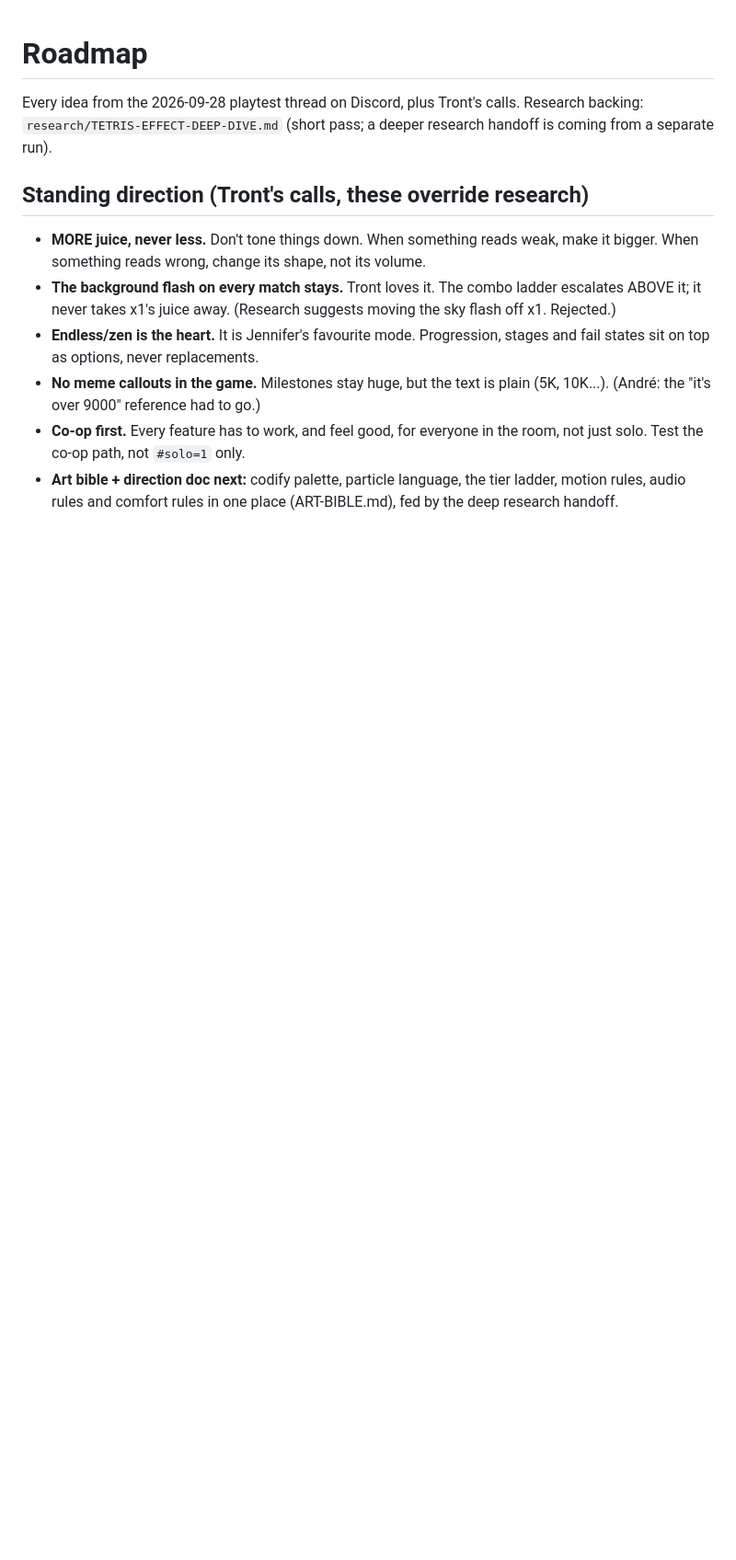
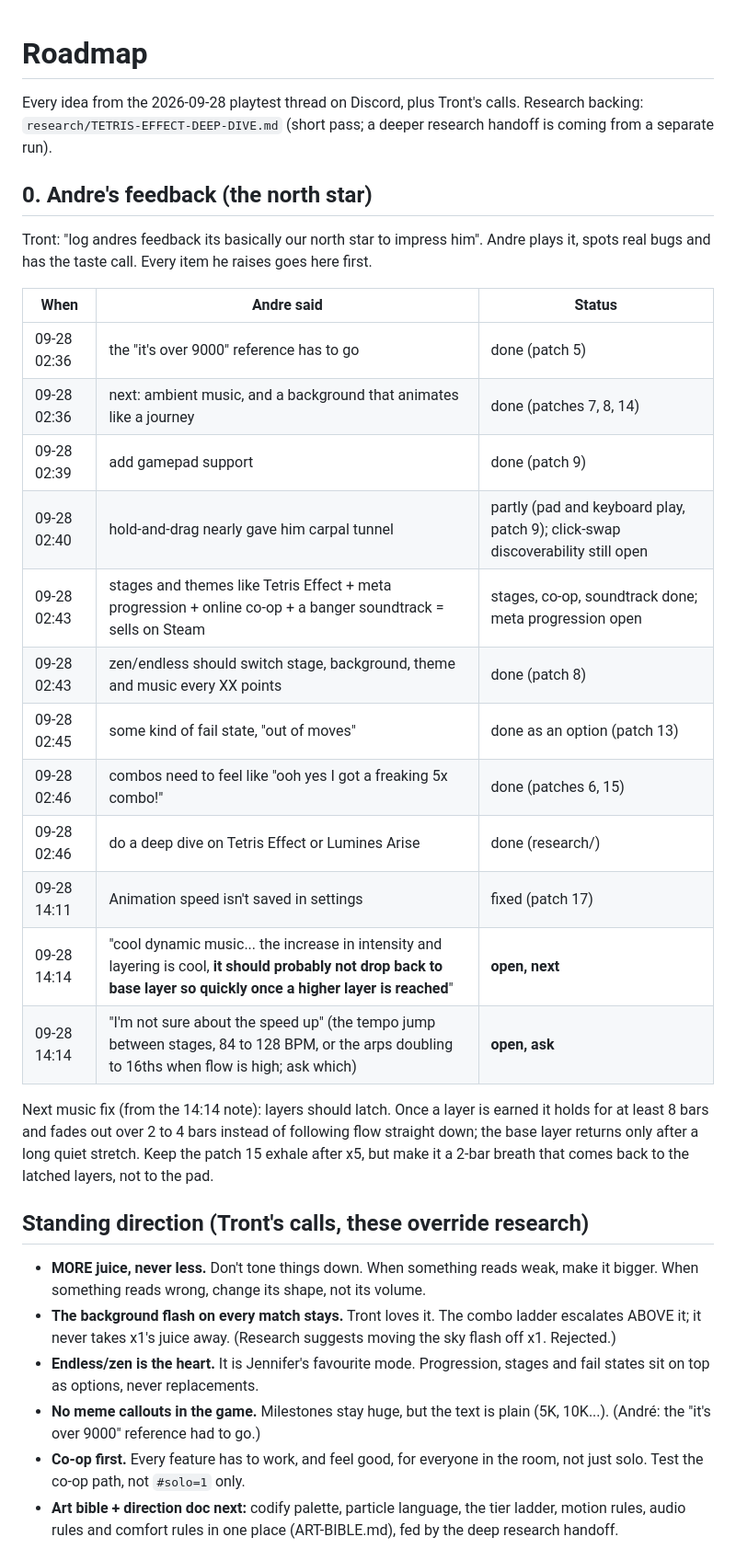
Before and after one commit to TrentSterling/gemstogether, a Markdown page: ROADMAP.md, the part around the change. Shown at 92% size. GitHub-like rendering; blank space fills up the shorter version.

Commit message:
ROADMAP: Andre's feedback table (north star), music layer latch next

```diff
--- a/ROADMAP.md
+++ b/ROADMAP.md
@@ -1,6 +1,27 @@
 # Roadmap
 
 Every idea from the 2026-09-28 playtest thread on Discord, plus Tront's calls. Research backing: `research/TETRIS-EFFECT-DEEP-DIVE.md` (short pass; a deeper research handoff is coming from a separate run).
+
+## 0. Andre's feedback (the north star)
+
+Tront: "log andres feedback its basically our north star to impress him". Andre plays it, spots real bugs and has the taste call. Every item he raises goes here first.
+
+| When | Andre said | Status |
+|---|---|---|
+| 09-28 02:36 | the "it's over 9000" reference has to go | done (patch 5) |
+| 09-28 02:36 | next: ambient music, and a background that animates like a journey | done (patches 7, 8, 14) |
+| 09-28 02:39 | add gamepad support | done (patch 9) |
+| 09-28 02:40 | hold-and-drag nearly gave him carpal tunnel | partly (pad and keyboard play, patch 9); click-swap discoverability still open |
+| 09-28 02:43 | stages and themes like Tetris Effect + meta progression + online co-op + a banger soundtrack = sells on Steam | stages, co-op, soundtrack done; meta progression open |
+| 09-28 02:43 | zen/endless should switch stage, background, theme and music every XX points | done (patch 8) |
+| 09-28 02:45 | some kind of fail state, "out of moves" | done as an option (patch 13) |
+| 09-28 02:46 | combos need to feel like "ooh yes I got a freaking 5x combo!" | done (patches 6, 15) |
+| 09-28 02:46 | do a deep dive on Tetris Effect or Lumines Arise | done (research/) |
+| 09-28 14:11 | Animation speed isn't saved in settings | fixed (patch 17) |
+| 09-28 14:14 | "cool dynamic music... the increase in intensity and layering is cool, **it should probably not drop back to base layer so quickly once a higher layer is reached**" | **open, next** |
+| 09-28 14:14 | "I'm not sure about the speed up" (the tempo jump between stages, 84 to 128 BPM, or the arps doubling to 16ths when flow is high; ask which) | **open, ask** |
+
+Next music fix (from the 14:14 note): layers should latch. Once a layer is earned it holds for at least 8 bars and fades out over 2 to 4 bars instead of following flow straight down; the base layer returns only after a long quiet stretch. Keep the patch 15 exhale after x5, but make it a 2-bar breath that comes back to the latched layers, not to the pad.
 
 ## Standing direction (Tront's calls, these override research)
 
```
